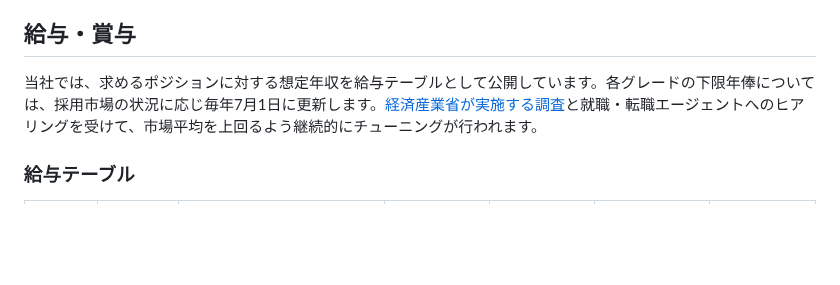
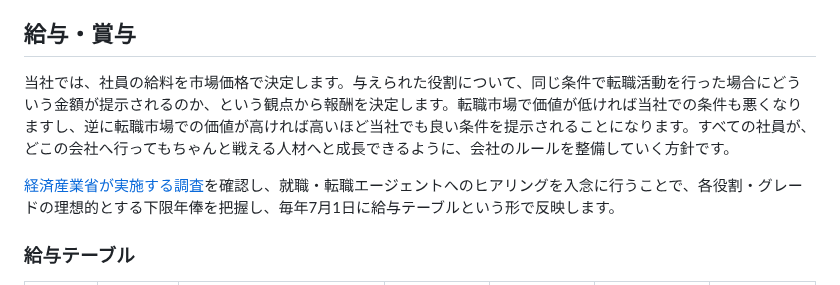
Before and after one commit to bootstrap-inc-jp/corporate-website, a Markdown page: hiring.md, the part around the change. Drawn GitHub-style; blank space fills up the shorter version.

```diff
--- a/hiring.md
+++ b/hiring.md
@@ -88,7 +88,9 @@
 - 育児・介護休業制度（育休・産休）
 
 ## 給与・賞与
-当社では、求めるポジションに対する想定年収を給与テーブルとして公開しています。各グレードの下限年俸については、採用市場の状況に応じ毎年7月1日に更新します。[経済産業省が実施する調査](https://warp.da.ndl.go.jp/info:ndljp/pid/11623215/www.meti.go.jp/press/2017/08/20170821001/20170821001.html)と就職・転職エージェントへのヒアリングを受けて、市場平均を上回るよう継続的にチューニングが行われます。
+当社では、社員の給料を市場価格で決定します。与えられた役割について、同じ条件で転職活動を行った場合にどういう金額が提示されるのか、という観点から報酬を決定します。転職市場で価値が低ければ当社での条件も悪くなりますし、逆に転職市場での価値が高ければ高いほど当社でも良い条件を提示されることになります。すべての社員が、どこの会社へ行ってもちゃんと戦える人材へと成長できるように、会社のルールを整備していく方針です。
+
+[経済産業省が実施する調査](https://warp.da.ndl.go.jp/info:ndljp/pid/11623215/www.meti.go.jp/press/2017/08/20170821001/20170821001.html)を確認し、就職・転職エージェントへのヒアリングを入念に行うことで、各役割・グレードの理想的とする下限年俸を把握し、毎年7月1日に給与テーブルという形で反映します。
 
 ### 給与テーブル
 |グレード　|年俸|期待するレベル　|エンジニア　|デザイナー　|マーケティングプランナー　|ディレクター|
```
